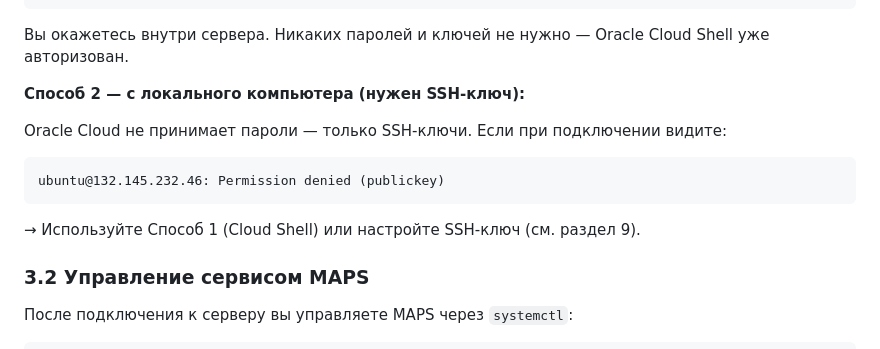
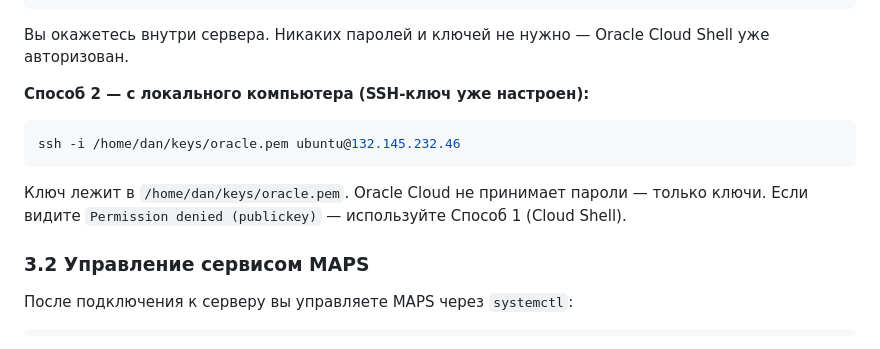
Before and after one commit to DaniarSher81212/maps, a Markdown page: docs/ИНСТРУКЦИЯ.md, the part around one of its changes. GitHub-like rendering.

````diff
--- a/docs/ИНСТРУКЦИЯ.md
+++ b/docs/ИНСТРУКЦИЯ.md
@@ -135,13 +135,14 @@ ssh ubuntu@132.145.232.46
 
 Вы окажетесь внутри сервера. Никаких паролей и ключей не нужно — Oracle Cloud Shell уже авторизован.
 
-**Способ 2 — с локального компьютера (нужен SSH-ключ):**
-
-Oracle Cloud не принимает пароли — только SSH-ключи. Если при подключении видите:
-```
-ubuntu@132.145.232.46: Permission denied (publickey)
-```
-→ Используйте Способ 1 (Cloud Shell) или настройте SSH-ключ (см. раздел 9).
+**Способ 2 — с локального компьютера (SSH-ключ уже настроен):**
+
+```bash
+ssh -i /home/dan/keys/oracle.pem ubuntu@132.145.232.46
+```
+
+Ключ лежит в `/home/dan/keys/oracle.pem`. Oracle Cloud не принимает пароли — только ключи.
+Если видите `Permission denied (publickey)` — используйте Способ 1 (Cloud Shell).
 
 ### 3.2 Управление сервисом MAPS
 
````
Also changed, not shown: other parts of docs/ИНСТРУКЦИЯ.md (+54 -38 lines).
